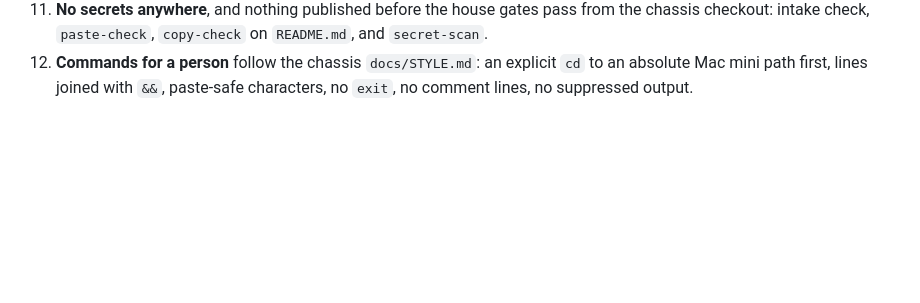
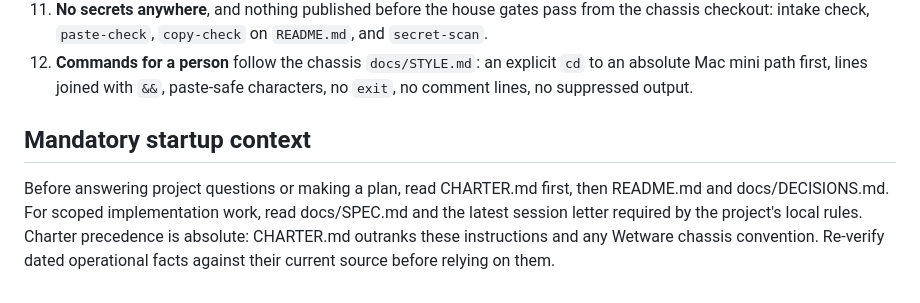
Before and after one commit to thewetwarecompany/incipit, a Markdown page: CLAUDE.md, the part around the change. Drawn GitHub-style; blank space fills up the shorter version.

Commit message:
docs: require founding context at startup

```diff
--- a/CLAUDE.md
+++ b/CLAUDE.md
@@ -19,3 +19,6 @@ Read on demand. Do not import these into this file; they cost tokens every sessi
 10. **The garden never holds up the vault.** No vault document links to or depends on anything in `garden/`. The garden opens only after the vault's first shelf exists.
 11. **No secrets anywhere**, and nothing published before the house gates pass from the chassis checkout: intake check, `paste-check`, `copy-check` on `README.md`, and `secret-scan`.
 12. **Commands for a person** follow the chassis `docs/STYLE.md`: an explicit `cd` to an absolute Mac mini path first, lines joined with `&&`, paste-safe characters, no `exit`, no comment lines, no suppressed output.
+
+## Mandatory startup context
+Before answering project questions or making a plan, read CHARTER.md first, then README.md and docs/DECISIONS.md. For scoped implementation work, read docs/SPEC.md and the latest session letter required by the project's local rules. Charter precedence is absolute: CHARTER.md outranks these instructions and any Wetware chassis convention. Re-verify dated operational facts against their current source before relying on them.
```
